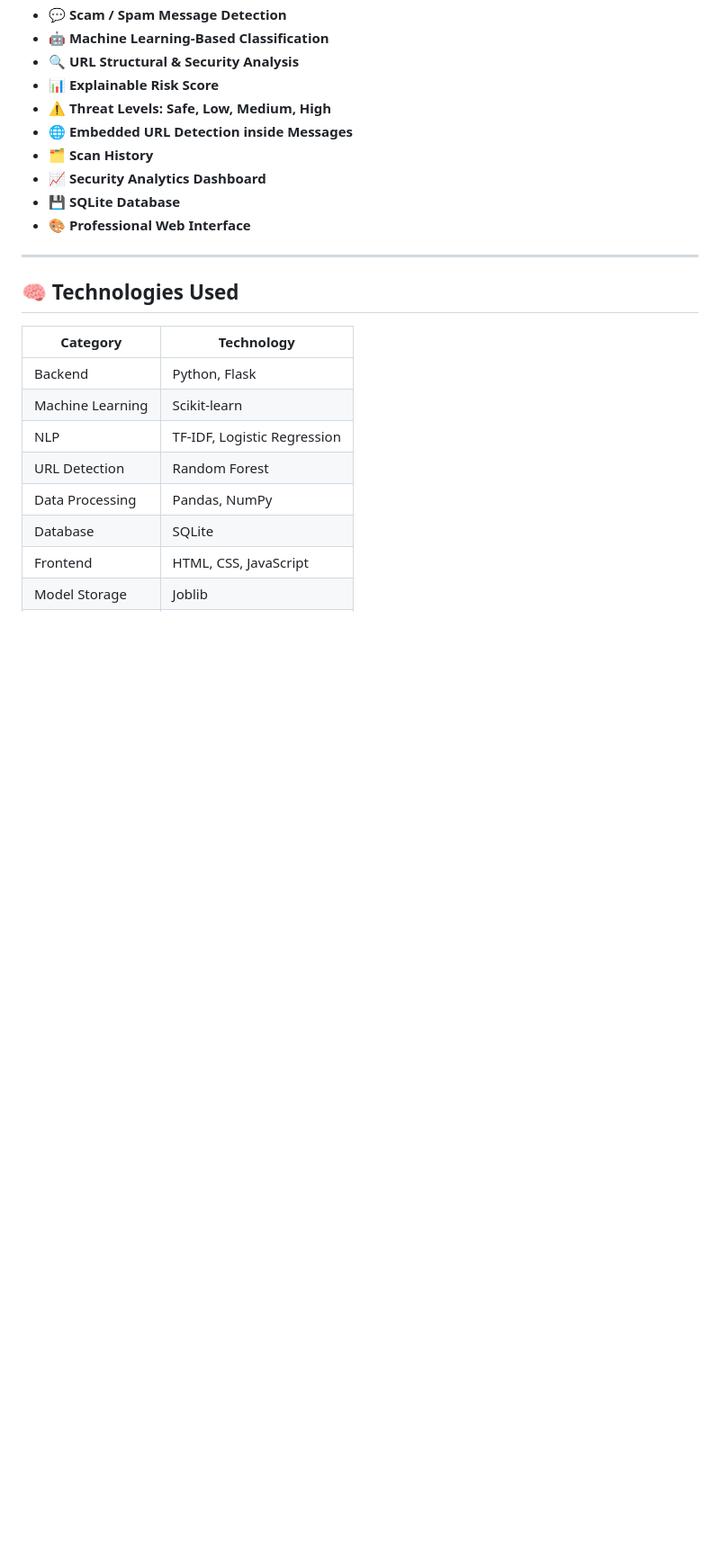
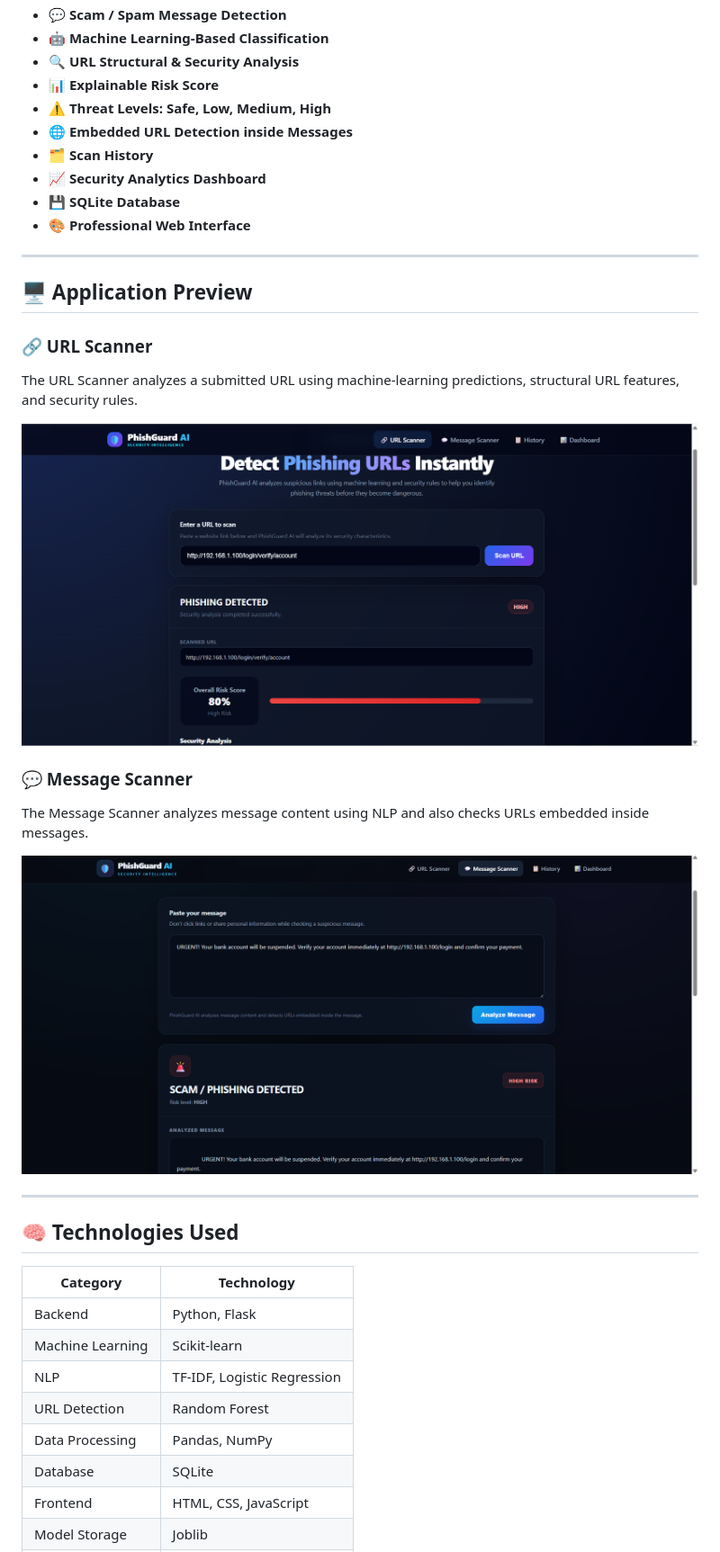
Before and after one commit to pallavik100825/PhishGuard-AI, a Markdown page: README.md, the part around one of its changes. Shown at 90% size. Rendered like a GitHub page; blank space fills up the shorter version.

Commit message:
Improve project README with screenshots

```diff
--- a/README.md
+++ b/README.md
@@ -21,6 +21,22 @@ The system combines **Machine Learning, Natural Language Processing (NLP), URL s
 - 📈 **Security Analytics Dashboard**
 - 💾 **SQLite Database**
 - 🎨 **Professional Web Interface**
+
+---
+
+## 🖥️ Application Preview
+
+### 🔗 URL Scanner
+
+The URL Scanner analyzes a submitted URL using machine-learning predictions, structural URL features, and security rules.
+
+![PhishGuard AI URL Scanner](screenshots/url-scanner.png)
+
+### 💬 Message Scanner
+
+The Message Scanner analyzes message content using NLP and also checks URLs embedded inside messages.
+
+![PhishGuard AI Message Scanner](screenshots/message-scanner.png)
 
 ---
 
```
Also changed, not shown: other parts of README.md (+3 -3 lines).
